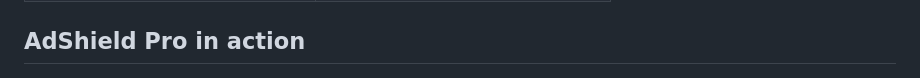
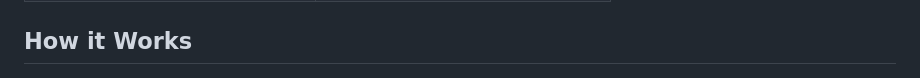
Before and after one commit to hillman3948-cyber/AdShieldPro, a Markdown page: README.md, the part around the change. Rendered like a GitHub page.

```diff
--- a/README.md
+++ b/README.md
@@ -20,7 +20,7 @@ AdShield Pro is a non-root Android app that filters DNS requests on-device and i
   </tr>
 </table>
 
-## AdShield Pro in action
+## How it Works
 
 ![Animated preview of AdShield Pro](docs/images/adshield-demo.gif)
 
```
